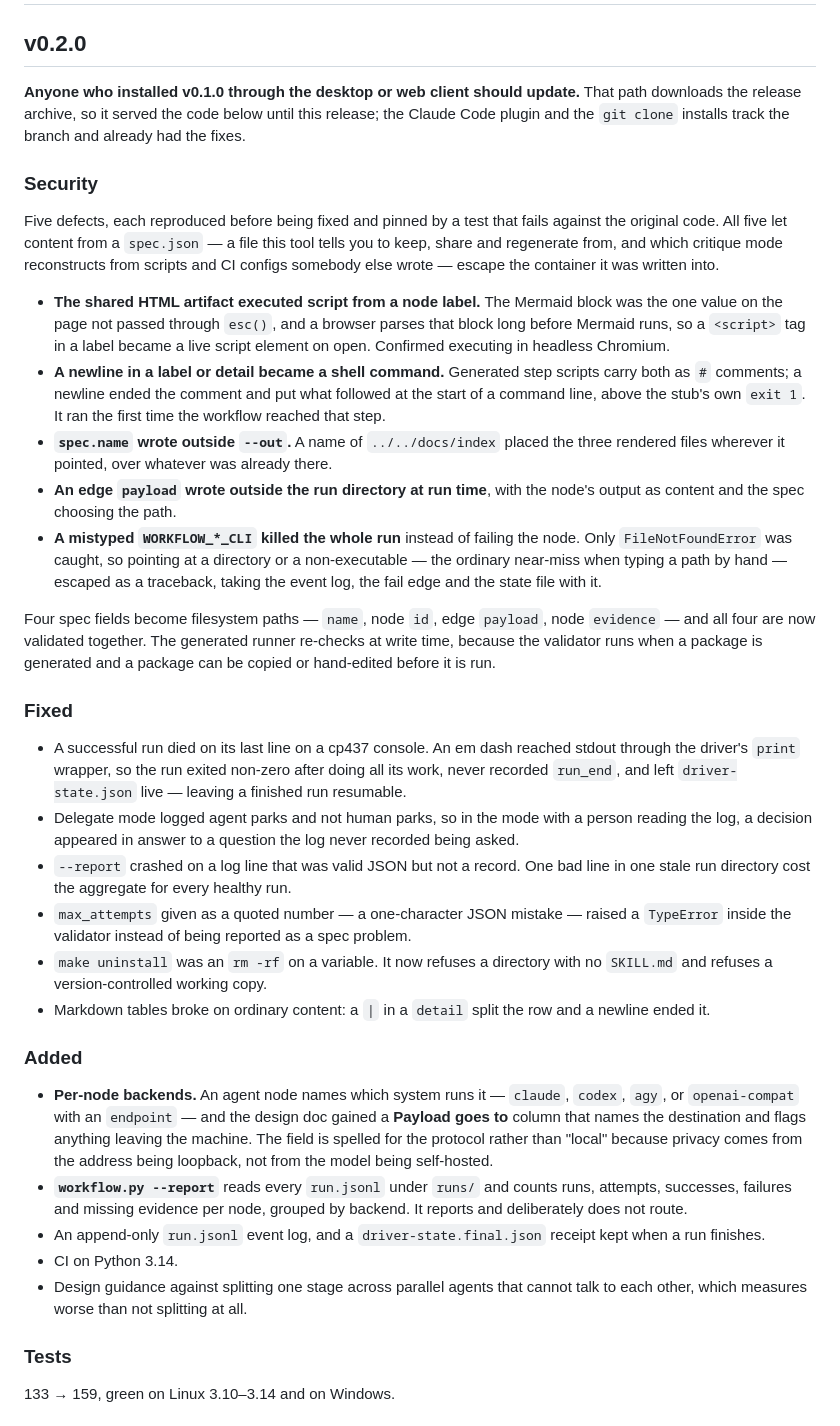
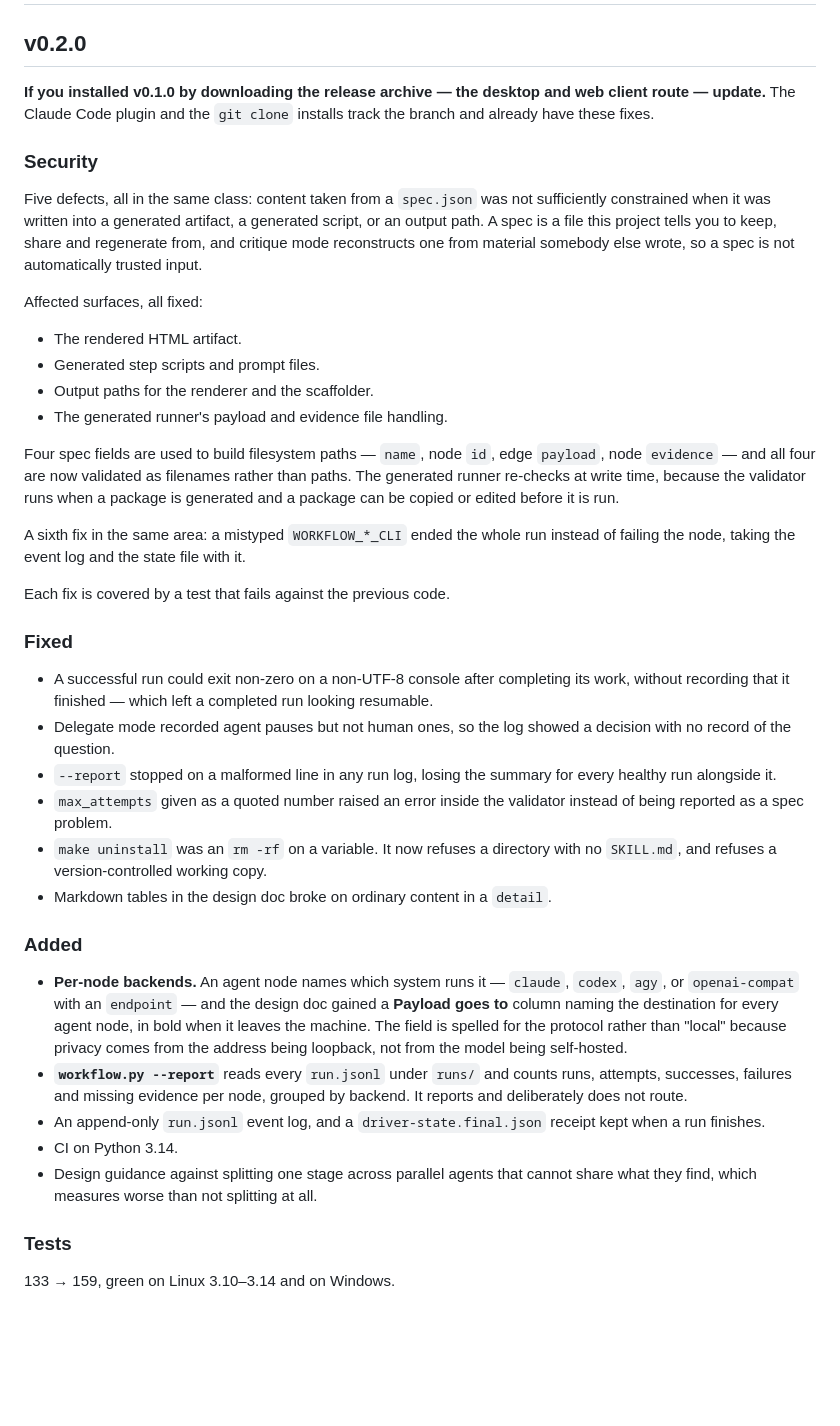
Before and after one commit to scottconverse/WorkflowWright, a Markdown page: CHANGELOG.md, the part around the change. Drawn GitHub-style; blank space fills up the shorter version.

Commit message:
Describe the security fixes without publishing the recipes
The first draft of these notes named the exact input for each defect --
which tag, which character, which path shape. A reader needs to know
whether they are affected and what to do, not how to reproduce it against
somebody still on v0.1.0.

Says the class, the affected surfaces, and who must update. The fix commits
and the diff still show the mechanism, as they do for any open-source
security fix; that is an argument for releasing promptly rather than for
writing vaguer notes.

```diff
--- a/CHANGELOG.md
+++ b/CHANGELOG.md
@@ -2,67 +2,59 @@
 
 ## v0.2.0
 
-**Anyone who installed v0.1.0 through the desktop or web client should update.**
-That path downloads the release archive, so it served the code below until this
-release; the Claude Code plugin and the `git clone` installs track the branch and
-already had the fixes.
+**If you installed v0.1.0 by downloading the release archive — the desktop and
+web client route — update.** The Claude Code plugin and the `git clone` installs
+track the branch and already have these fixes.
 
 ### Security
 
-Five defects, each reproduced before being fixed and pinned by a test that fails
-against the original code. All five let content from a `spec.json` — a file this
-tool tells you to keep, share and regenerate from, and which critique mode
-reconstructs from scripts and CI configs somebody else wrote — escape the
-container it was written into.
+Five defects, all in the same class: content taken from a `spec.json` was not
+sufficiently constrained when it was written into a generated artifact, a
+generated script, or an output path. A spec is a file this project tells you to
+keep, share and regenerate from, and critique mode reconstructs one from material
+somebody else wrote, so a spec is not automatically trusted input.
 
-- **The shared HTML artifact executed script from a node label.** The Mermaid
-  block was the one value on the page not passed through `esc()`, and a browser
-  parses that block long before Mermaid runs, so a `<script>` tag in a label
-  became a live script element on open. Confirmed executing in headless Chromium.
-- **A newline in a label or detail became a shell command.** Generated step
-  scripts carry both as `#` comments; a newline ended the comment and put what
-  followed at the start of a command line, above the stub's own `exit 1`. It ran
-  the first time the workflow reached that step.
-- **`spec.name` wrote outside `--out`.** A name of `../../docs/index` placed the
-  three rendered files wherever it pointed, over whatever was already there.
-- **An edge `payload` wrote outside the run directory at run time**, with the
-  node's output as content and the spec choosing the path.
-- **A mistyped `WORKFLOW_*_CLI` killed the whole run** instead of failing the
-  node. Only `FileNotFoundError` was caught, so pointing at a directory or a
-  non-executable — the ordinary near-miss when typing a path by hand — escaped as
-  a traceback, taking the event log, the fail edge and the state file with it.
+Affected surfaces, all fixed:
 
-Four spec fields become filesystem paths — `name`, node `id`, edge `payload`,
-node `evidence` — and all four are now validated together. The generated runner
-re-checks at write time, because the validator runs when a package is generated
-and a package can be copied or hand-edited before it is run.
+- The rendered HTML artifact.
+- Generated step scripts and prompt files.
+- Output paths for the renderer and the scaffolder.
+- The generated runner's payload and evidence file handling.
+
+Four spec fields are used to build filesystem paths — `name`, node `id`, edge
+`payload`, node `evidence` — and all four are now validated as filenames rather
+than paths. The generated runner re-checks at write time, because the validator
+runs when a package is generated and a package can be copied or edited before it
+is run.
+
+A sixth fix in the same area: a mistyped `WORKFLOW_*_CLI` ended the whole run
+instead of failing the node, taking the event log and the state file with it.
+
+Each fix is covered by a test that fails against the previous code.
 
 ### Fixed
 
-- A successful run died on its last line on a cp437 console. An em dash reached
-  stdout through the driver's `print` wrapper, so the run exited non-zero after
-  doing all its work, never recorded `run_end`, and left `driver-state.json`
-  live — leaving a finished run resumable.
-- Delegate mode logged agent parks and not human parks, so in the mode with a
-  person reading the log, a decision appeared in answer to a question the log
-  never recorded being asked.
-- `--report` crashed on a log line that was valid JSON but not a record. One bad
-  line in one stale run directory cost the aggregate for every healthy run.
-- `max_attempts` given as a quoted number — a one-character JSON mistake — raised
-  a `TypeError` inside the validator instead of being reported as a spec problem.
+- A successful run could exit non-zero on a non-UTF-8 console after completing
+  its work, without recording that it finished — which left a completed run
+  looking resumable.
+- Delegate mode recorded agent pauses but not human ones, so the log showed a
+  decision with no record of the question.
+- `--report` stopped on a malformed line in any run log, losing the summary for
+  every healthy run alongside it.
+- `max_attempts` given as a quoted number raised an error inside the validator
+  instead of being reported as a spec problem.
 - `make uninstall` was an `rm -rf` on a variable. It now refuses a directory with
-  no `SKILL.md` and refuses a version-controlled working copy.
-- Markdown tables broke on ordinary content: a `|` in a `detail` split the row and
-  a newline ended it.
+  no `SKILL.md`, and refuses a version-controlled working copy.
+- Markdown tables in the design doc broke on ordinary content in a `detail`.
 
 ### Added
 
 - **Per-node backends.** An agent node names which system runs it — `claude`,
   `codex`, `agy`, or `openai-compat` with an `endpoint` — and the design doc
-  gained a **Payload goes to** column that names the destination and flags
-  anything leaving the machine. The field is spelled for the protocol rather than
-  "local" because privacy comes from the address being loopback, not from the
-  model being self-hosted.
+  gained a **Payload goes to** column naming the destination for every agent
+  node, in bold when it leaves the machine. The field is spelled for the protocol
+  rather than "local" because privacy comes from the address being loopback, not
+  from the model being self-hosted.
 - **`workflow.py --report`** reads every `run.jsonl` under `runs/` and counts
   runs, attempts, successes, failures and missing evidence per node, grouped by
   backend. It reports and deliberately does not route.
@@ -70,7 +62,7 @@ and a package can be copied or hand-edited before it is run.
   kept when a run finishes.
 - CI on Python 3.14.
 - Design guidance against splitting one stage across parallel agents that cannot
-  talk to each other, which measures worse than not splitting at all.
+  share what they find, which measures worse than not splitting at all.
 
 ### Tests
 
```
